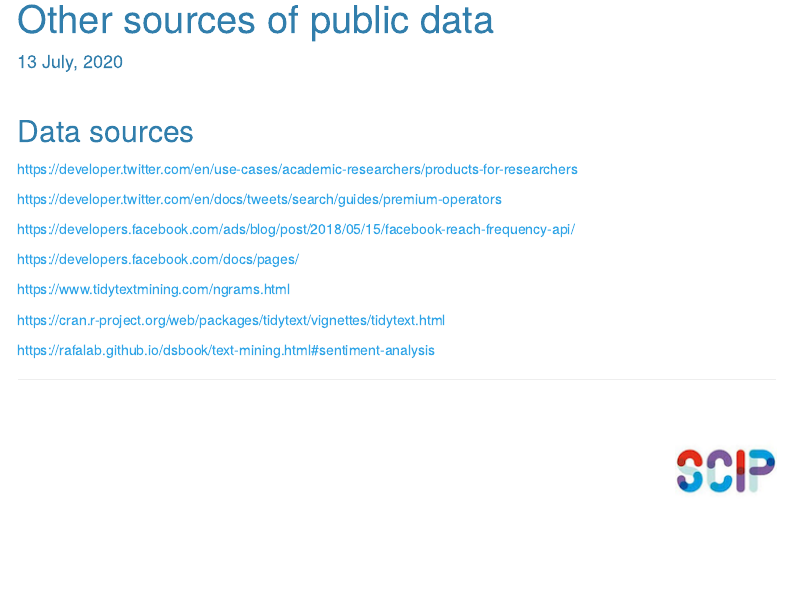
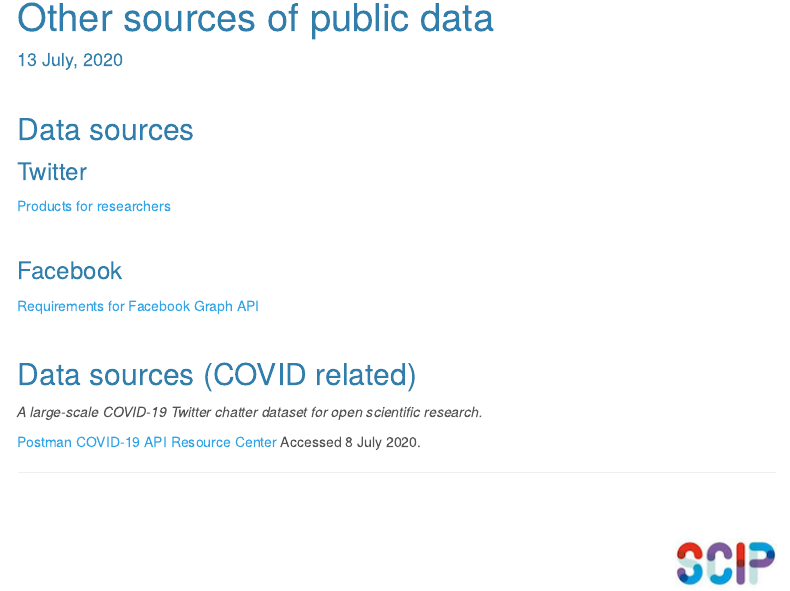
Before and after one commit to SCIPUniMelb/edu-disruption, an R Markdown document (open-data.Rmd): the page in a window 1100 px wide, from 90 px down. Rendered offline with R 4.5, knitr and Pandoc, with nearby package versions; menus at the side of the page are left out; badge pictures from the web are left out.

Commit message:
page updates

````diff
--- a/open-data.Rmd
+++ b/open-data.Rmd
@@ -6,24 +6,26 @@
 ```{r child = "setup.Rmd"}
 ```
 
-<br>
+<br />
 
 ## Data sources
 
+### Twitter
 
-https://developer.twitter.com/en/use-cases/academic-researchers/products-for-researchers
+[Products for researchers](https://developer.twitter.com/en/use-cases/academic-researchers/products-for-researchers)
 
-https://developer.twitter.com/en/docs/tweets/search/guides/premium-operators
-
-https://developers.facebook.com/ads/blog/post/2018/05/15/facebook-reach-frequency-api/
-
-https://developers.facebook.com/docs/pages/
+<br />
 
 
+### Facebook
+
+[Requirements for Facebook Graph API ](https://developers.facebook.com/docs/pages/overview)
+
+<br />
 
 
-https://www.tidytextmining.com/ngrams.html
+## Data sources (COVID related)
 
-https://cran.r-project.org/web/packages/tidytext/vignettes/tidytext.html
+*A large-scale COVID-19 Twitter chatter dataset for open scientific research.* [![DOI](https://zenodo.org/badge/DOI/10.5281/zenodo.3884334.svg)](https://doi.org/10.5281/zenodo.3884334)
 
-https://rafalab.github.io/dsbook/text-mining.html#sentiment-analysis
+[Postman COVID-19 API Resource Center](https://covid-19-apis.postman.com/) Accessed 8 July 2020.
````
Also changed, not shown: api-data.Rmd (+24 -3 lines), index.Rmd (+1 -1 lines), 3 other files.
